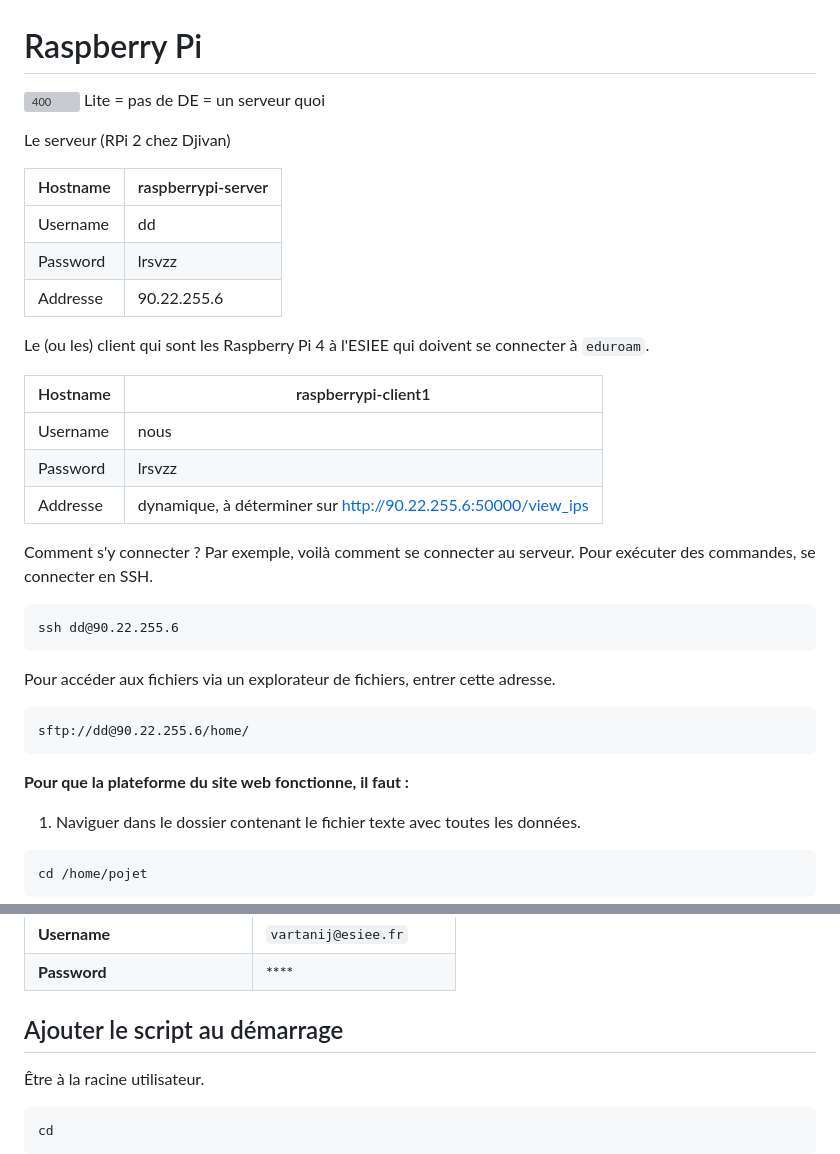
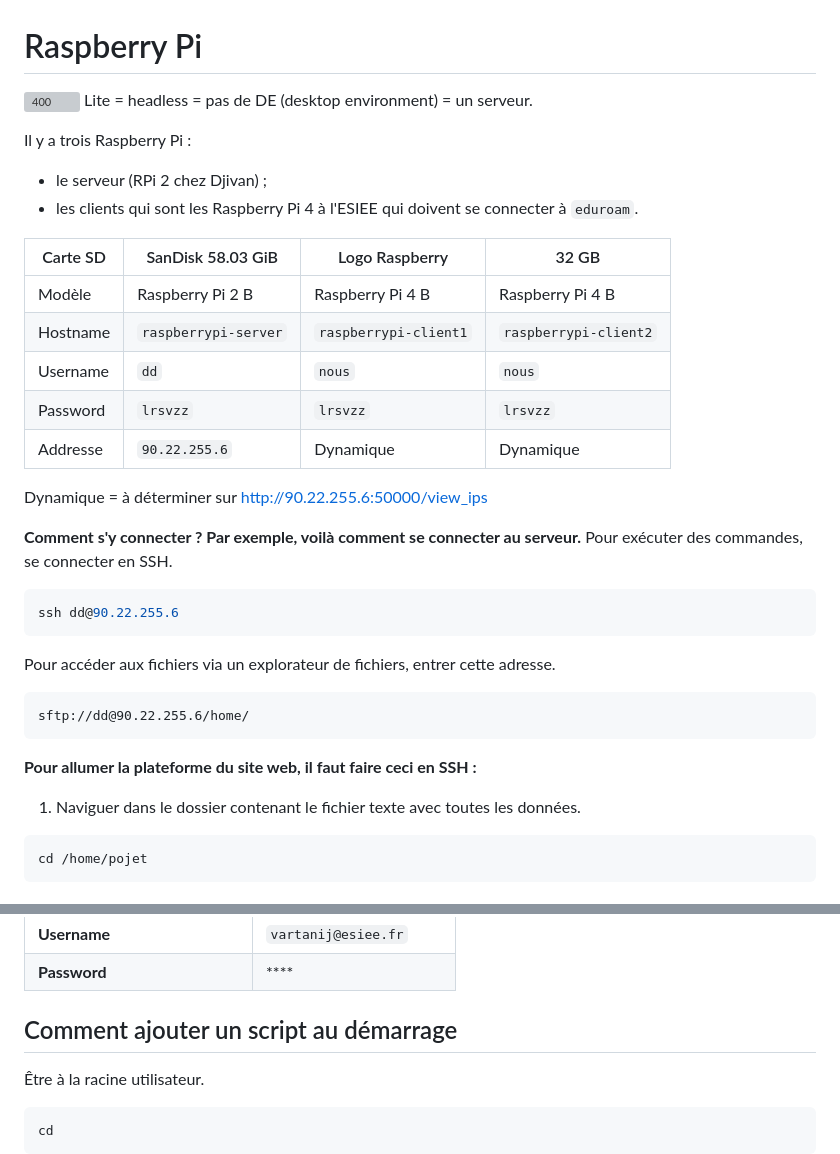
Before and after one commit to DDjivan/LRSVZZ-2025, a Markdown page: docs/Software/RPi Configuration & Utilisation.md, 2 parts joined by grey strips. Rendered like a GitHub page; grey boxes are pictures that could not be loaded.

Commit message:
RPi update 2025-05-20

````diff
--- a/docs/Software/RPi Configuration & Utilisation.md
+++ b/docs/Software/RPi Configuration & Utilisation.md
@@ -1,26 +1,24 @@
 # Raspberry Pi
 
 ![400](https://lh7-rt.googleusercontent.com/docsz/AD_4nXdUqR7V3iTRMHx9IjhJyjIzrAZC87YA1EP8RUSUe5E_eizSCTrJOvvTvR_df053OSU_J2VpQKkw5OmDSXjNcv03opDjbPKZX4JaBeIY3rQXt_WD1IuiIcxIlZihKU4LTymnhtWoSw?key=L4A1ejDVxs0i06ERmyTYIKsb)
-Lite = pas de DE = un serveur quoi
+Lite = headless = pas de DE (desktop environment) = un serveur.
 
-Le serveur (RPi 2 chez Djivan)
+Il y a trois Raspberry Pi :
+- le serveur (RPi 2 chez Djivan) ;
+- les clients qui sont les Raspberry Pi 4 à l'ESIEE qui doivent se connecter à `eduroam`.
 
-| Hostname | raspberrypi-server |
-| -------- | ------------------ |
-| Username | dd                 |
-| Password | lrsvzz             |
-| Addresse | 90.22.255.6        |
-Le (ou les) client qui sont les Raspberry Pi 4 à l'ESIEE qui doivent se connecter à `eduroam`.
+| Carte SD | SanDisk 58.03 GiB    | Logo Raspberry        | 32 GB                 |
+| -------- | -------------------- | --------------------- | --------------------- |
+| Modèle   | Raspberry Pi 2 B     | Raspberry Pi 4 B      | Raspberry Pi 4 B      |
+| Hostname | `raspberrypi-server` | `raspberrypi-client1` | `raspberrypi-client2` |
+| Username | `dd`                 | `nous`                | `nous`                |
+| Password | `lrsvzz`             | `lrsvzz`              | `lrsvzz`              |
+| Addresse | `90.22.255.6`        | Dynamique             | Dynamique             |
+Dynamique = à déterminer sur http://90.22.255.6:50000/view_ips
 
-| Hostname | raspberrypi-client1                                           |
-| -------- | ------------------------------------------------------------- |
-| Username | nous                                                          |
-| Password | lrsvzz                                                        |
-| Addresse | dynamique, à déterminer sur http://90.22.255.6:50000/view_ips |
-
-Comment s'y connecter ? Par exemple, voilà comment se connecter au serveur.
+**Comment s'y connecter ? Par exemple, voilà comment se connecter au serveur.**
 Pour exécuter des commandes, se connecter en SSH.
-```
+```bash
 ssh dd@90.22.255.6
 ```
 
@@ -29,7 +27,7 @@ Pour accéder aux fichiers via un explorateur de fichiers, entrer cette adresse.
 sftp://dd@90.22.255.6/home/
 ```
 
-**Pour que la plateforme du site web fonctionne, il faut :**
+**Pour allumer la plateforme du site web, il faut faire ceci en SSH :**
 1. Naviguer dans le dossier contenant le fichier texte avec toutes les données.
 ```bash
 cd /home/pojet
@@ -154,7 +152,7 @@ En bref :
 | **Password**                      | \*\*\*\*                 |
 
 
-## Ajouter le script au démarrage
+## Comment ajouter un script au démarrage
 Être à la racine utilisateur.
 ```bash
 cd
````
Also changed, not shown: docs/Software/RPi Serveur.md (+4 -1 lines).
